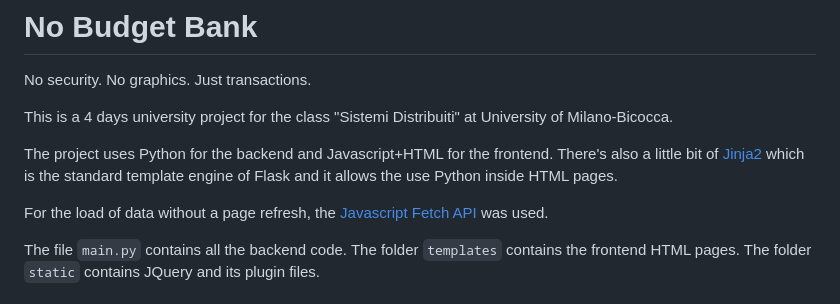
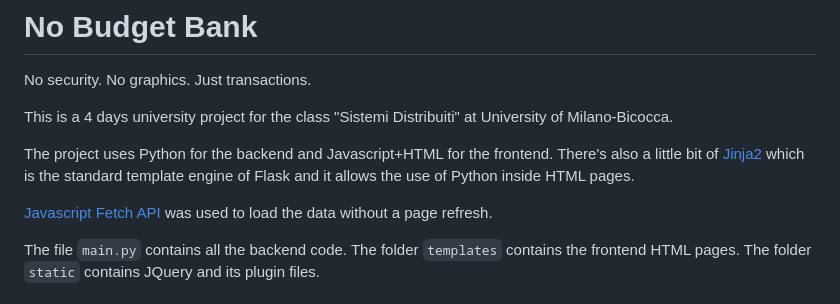
Before and after one commit to shuyec/no-budget-bank, a Markdown page: README.md, the part around the change. Rendered like a GitHub page.

```diff
--- a/README.md
+++ b/README.md
@@ -4,9 +4,9 @@ No security. No graphics. Just transactions.
 
 This is a 4 days university project for the class "Sistemi Distribuiti" at University of Milano-Bicocca.
 
-The project uses Python for the backend and Javascript+HTML for the frontend. There's also a little bit of [Jinja2](https://flask.palletsprojects.com/en/2.1.x/templating/) which is the standard template engine of Flask and it allows the use Python inside HTML pages.
+The project uses Python for the backend and Javascript+HTML for the frontend. There's also a little bit of [Jinja2](https://flask.palletsprojects.com/en/2.1.x/templating/) which is the standard template engine of Flask and it allows the use of Python inside HTML pages.
 
-For the load of data without a page refresh, the [Javascript Fetch API](https://developer.mozilla.org/en-US/docs/Web/API/Fetch_API) was used.
+[Javascript Fetch API](https://developer.mozilla.org/en-US/docs/Web/API/Fetch_API) was used to load the data without a page refresh.
 
 The file `main.py` contains all the backend code.
 The folder `templates` contains the frontend HTML pages.
```
